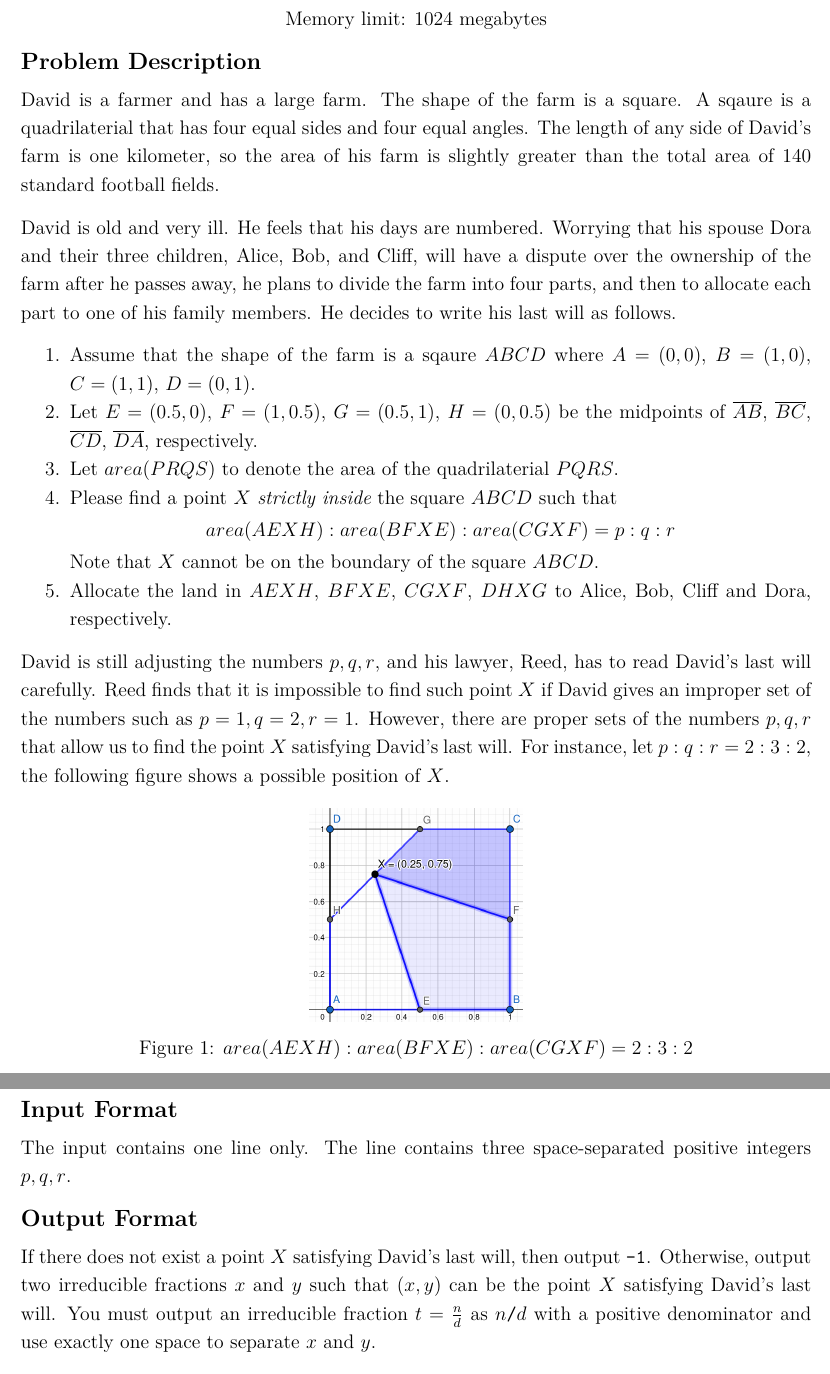
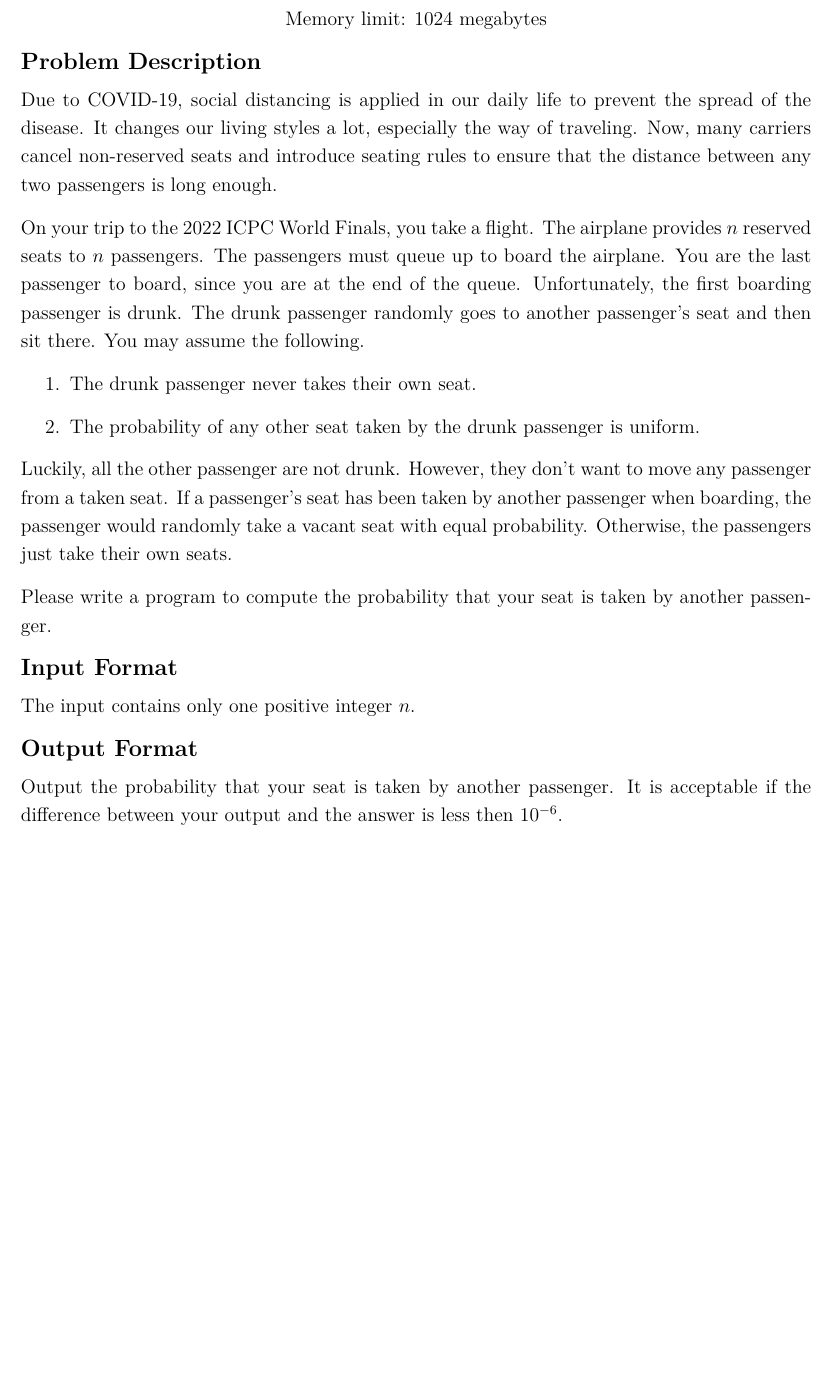
Before and after one commit to mzshieh/2021-topc, a LaTeX document (tex/main.tex, which reads tex/D/input.tex, tex/D/output.tex, tex/D/statement.tex): two parts of pages 7 and 8 of 20 before the commit and part of page 7 of 20 after it, the two joined at a grey line, cut so that both start at the same text, the shorter picture padded with empty space. Compiled offline with XeLaTeX.

Commit message:
D description

```diff
--- a/tex/D/input.tex
+++ b/tex/D/input.tex
@@ -1,2 +1 @@
-The input contains one line only.
-The line contains three space-separated positive integers $p,q,r$.
+The input contains only one positive integer $n$.
--- a/tex/D/output.tex
+++ b/tex/D/output.tex
@@ -1,9 +1,3 @@
-If there does not exist a point $X$ satisfying David's last will,
-then output \verb+-1+. Otherwise, output two irreducible fractions $x$
-and $y$ such that $(x,y)$ can be the point $X$ satisfying David's last will.
-You must output an irreducible fraction $t=\frac{n}{d}$ as $n$\verb+/+$d$
-with a positive denominator and use exactly one space to separate $x$ and
-$y$.
-
-Note: the numerator and the denominator of any irreducible fraction are integers
-and do not have common divisors other than $1$ and $-1$.
+Output the probability that your seat is taken by another passenger.
+It is acceptable if the difference between your output and the answer is
+less then $10^{-6}$.
--- a/tex/D/statement.tex
+++ b/tex/D/statement.tex
@@ -1,37 +1,28 @@
-David is a farmer and has a large farm. The shape of the farm is a square.
-A sqaure is a quadrilaterial that has four equal sides and four equal angles.
-The length of any side of David's farm is one kilometer, so the area of his farm
-is slightly greater than the total area of 140 standard football fields.
+Due to COVID-19, social distancing is applied in our daily life to prevent
+the spread of the disease. It changes our living styles a lot, especially
+the way of traveling.
+Now, many carriers cancel non-reserved seats and introduce seating rules
+to ensure that the distance between any two passengers is long enough.
 
-David is old and very ill. He feels that his days are numbered.
-Worrying that his spouse Dora and their three children, Alice, Bob, and Cliff,
-will have a dispute over the ownership
-of the farm after he passes away,
-he plans to divide the farm into four parts,
-and then to allocate each part to one of his family members.
-He decides to write his last will as follows.
+On your trip to the 2022 ICPC World Finals, you take a flight.
+The airplane provides $n$ reserved seats to $n$ passengers.
+The passengers must queue up to board the airplane.
+You are the last passenger to board, since you are at the end
+of the queue.
+Unfortunately, the first boarding passenger is drunk.
+The drunk passenger randomly goes to another passenger's seat
+and then sit there.
+You may assume the following.
 \begin{enumerate}
-\tightlist
-\item Assume that the shape of the farm is a sqaure $ABCD$ where $A=(0,0)$, $B=(1,0)$,
-$C=(1,1)$, $D=(0,1)$.
-\item Let $E=(0.5,0)$, $F=(1,0.5)$, $G=(0.5,1)$, $H=(0,0.5)$ be the midpoints of
-$\overline{AB}$, $\overline{BC}$, $\overline{CD}$, $\overline{DA}$, respectively.
-\item Let $area(PRQS)$ to denote the area of the quadrilaterial $PQRS$.
-\item Please find a point $X$ \emph{strictly inside} the square $ABCD$ such
-that  $$area(AEXH):area(BFXE):area(CGXF) = p:q:r$$
-Note that $X$ cannot be on the boundary of the square $ABCD$.
-\item Allocate the land in $AEXH$, $BFXE$, $CGXF$, $DHXG$ to Alice, Bob, Cliff and Dora,
-respectively.
+\item The drunk passenger never takes their own seat.
+\item The probability of any other seat taken by the drunk passenger is uniform.
 \end{enumerate}
 
-David is still adjusting the numbers $p,q,r$, and his lawyer, Reed, has to read David's
-last will carefully. Reed finds that it is impossible to find such point $X$ if
-David gives an improper set of the numbers such as $p=1, q=2, r=1$.
-However, there are proper sets of the numbers $p,q,r$ that allow us to find the point $X$
-satisfying David's last will.
-For instance, let $p:q:r = 2:3:2$, the following figure shows a possible position of $X$.
+Luckily, all the other passenger are not drunk. However, they don't want
+to move any passenger from a taken seat. If a passenger's seat has been taken
+by another passenger when boarding, the passenger would randomly take a
+vacant seat with equal probability.
+Otherwise, the passengers just take their own seats.
 
-\begin{figure}[h]
-\center
-\includegraphics[width=0.27\textwidth]{image/farm.png}
-\caption{$area(AEXH):area(BFXE):area(CGXF) = 2:3:2$}
+Please write a program to compute the probability that your seat is taken
+by another passenger.
```
Also changed, not shown: tex/D/note.tex (added, +1 -0 lines), tex/D/spec.tex (+1 -1 lines), tex/main.pdf, tex/D/statement.tex (5 more changed lines), 2 other files.
